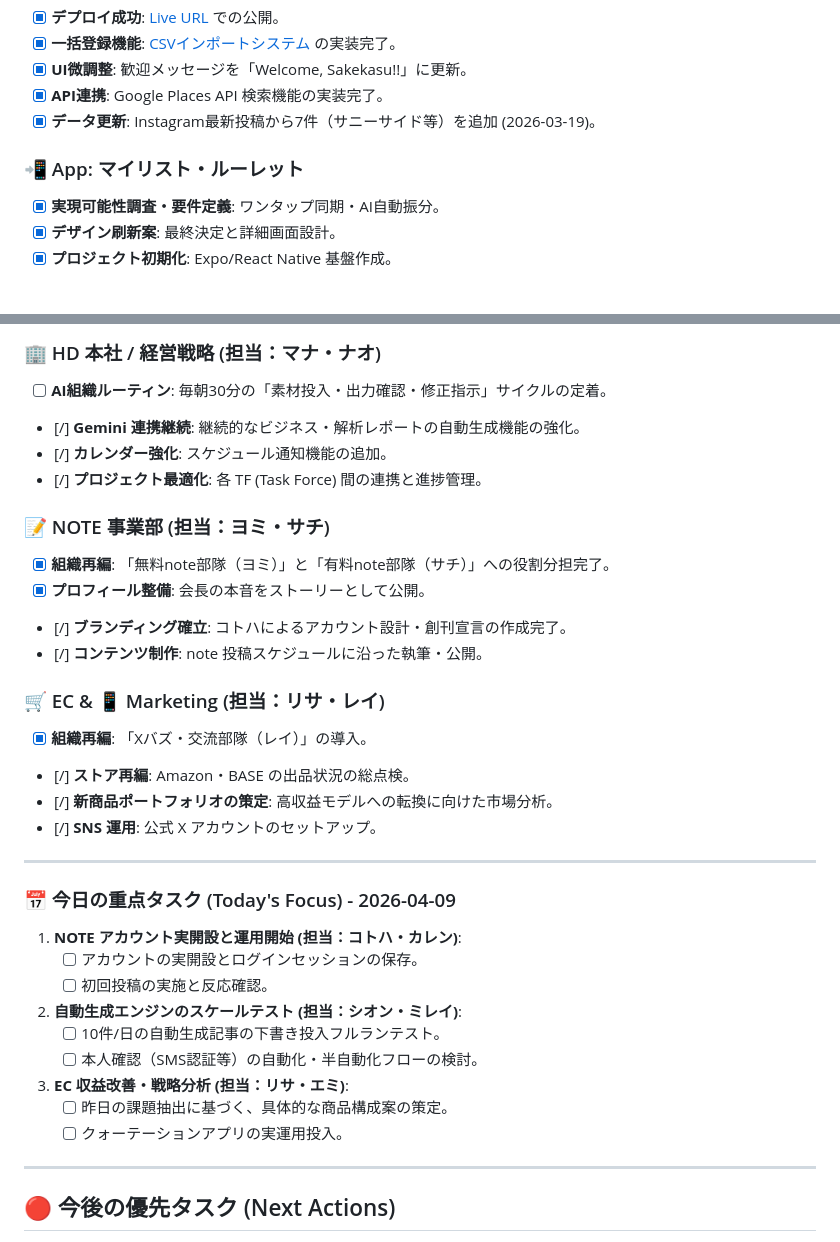
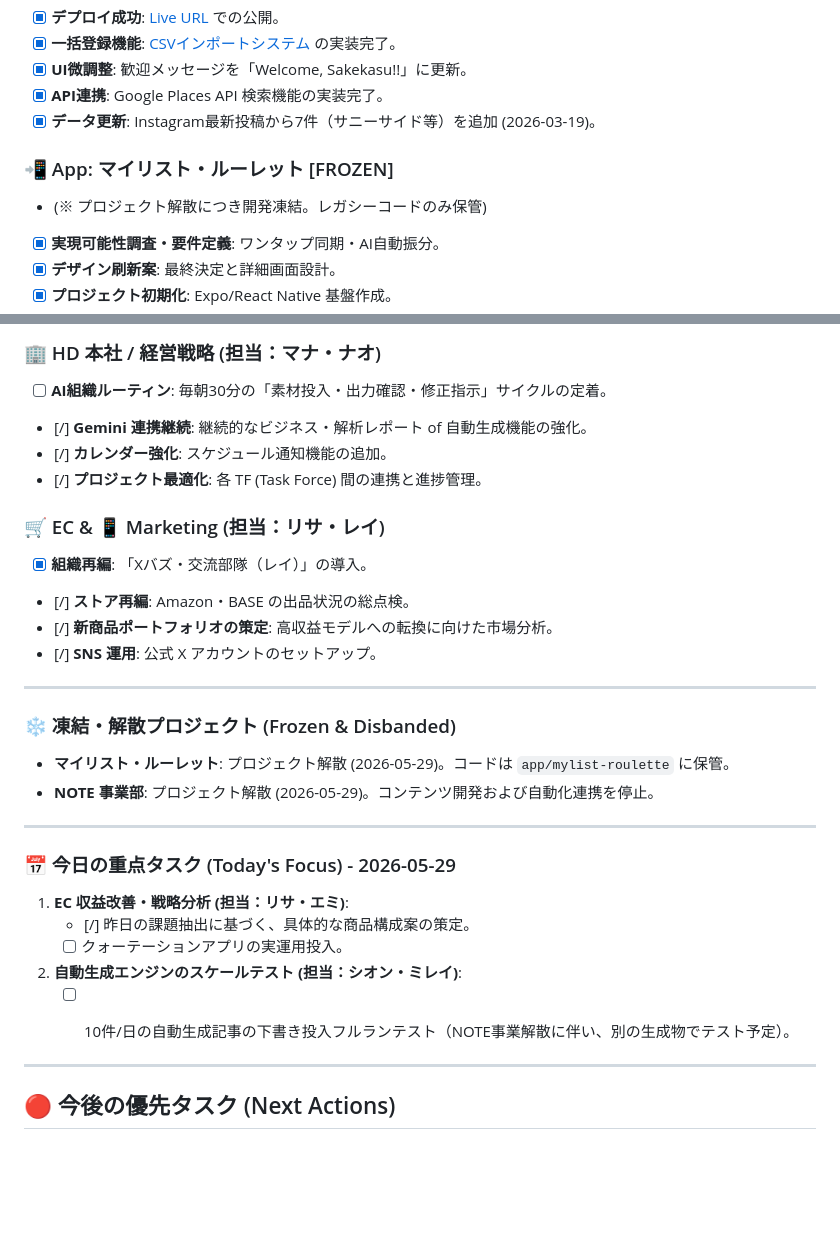
Before and after one commit to kurogoma94/my-holdings-v2, a Markdown page: TODO.md, 2 parts joined by grey strips. Rendered like a GitHub page; blank space fills up the shorter version.

```diff
--- a/TODO.md
+++ b/TODO.md
@@ -12,7 +12,8 @@ Black Sesame HD の各プロジェクトの進捗と、今後のロードマッ
 - [x] **API連携**: Google Places API 検索機能の実装完了。
 - [x] **データ更新**: Instagram最新投稿から7件（サニーサイド等）を追加 (2026-03-19)。
 
-### 📲 App: マイリスト・ルーレット
+### 📲 App: マイリスト・ルーレット [FROZEN]
+- (※ プロジェクト解散につき開発凍結。レガシーコードのみ保管)
 - [x] **実現可能性調査・要件定義**: ワンタップ同期・AI自動振分。
 - [x] **デザイン刷新案**: 最終決定と詳細画面設計。
 - [x] **プロジェクト初期化**: Expo/React Native 基盤作成。
@@ -34,16 +35,9 @@ Black Sesame HD の各プロジェクトの進捗と、今後のロードマッ
 ### 🏢 HD 本社 / 経営戦略 (担当：マナ・ナオ)
 
 - [ ] **AI組織ルーティン**: 毎朝30分の「素材投入・出力確認・修正指示」サイクルの定着。
-- [/] **Gemini 連携継続**: 継続的なビジネス・解析レポートの自動生成機能の強化。
+- [/] **Gemini 連携継続**: 継続的なビジネス・解析レポート of 自動生成機能の強化。
 - [/] **カレンダー強化**: スケジュール通知機能の追加。
 - [/] **プロジェクト最適化**: 各 TF (Task Force) 間の連携と進捗管理。
-
-### 📝 NOTE 事業部 (担当：ヨミ・サチ)
-
-- [x] **組織再編**: 「無料note部隊（ヨミ）」と「有料note部隊（サチ）」への役割分担完了。
-- [x] **プロフィール整備**: 会長の本音をストーリーとして公開。
-- [/] **ブランディング確立**: コトハによるアカウント設計・創刊宣言の作成完了。
-- [/] **コンテンツ制作**: note 投稿スケジュールに沿った執筆・公開。
 
 ### 🛒 EC & 📱 Marketing (担当：リサ・レイ)
 
@@ -54,17 +48,21 @@ Black Sesame HD の各プロジェクトの進捗と、今後のロードマッ
 
 ---
 
-### 📅 今日の重点タスク (Today's Focus) - 2026-04-09
+### ❄️ 凍結・解散プロジェクト (Frozen & Disbanded)
 
-1. **NOTE アカウント実開設と運用開始 (担当：コトハ・カレン)**:
-   - [ ] アカウントの実開設とログインセッションの保存。
-   - [ ] 初回投稿の実施と反応確認。
+* **マイリスト・ルーレット**: プロジェクト解散 (2026-05-29)。コードは `app/mylist-roulette` に保管。
+* **NOTE 事業部**: プロジェクト解散 (2026-05-29)。コンテンツ開発および自動化連携を停止。
+
+---
+
+### 📅 今日の重点タスク (Today's Focus) - 2026-05-29
+
+1. **EC 収益改善・戦略分析 (担当：リサ・エミ)**:
+   - [/] 昨日の課題抽出に基づく、具体的な商品構成案の策定。
+   - [ ] クォーテーションアプリの実運用投入。
 2. **自動生成エンジンのスケールテスト (担当：シオン・ミレイ)**:
-   - [ ] 10件/日の自動生成記事の下書き投入フルランテスト。
-   - [ ] 本人確認（SMS認証等）の自動化・半自動化フローの検討。
-3. **EC 収益改善・戦略分析 (担当：リサ・エミ)**:
-   - [ ] 昨日の課題抽出に基づく、具体的な商品構成案の策定。
-   - [ ] クォーテーションアプリの実運用投入。
+   - [ ] 10件/日の自動生成記事の下書き投入フルランテスト（NOTE事業解散に伴い、別の生成物でテスト予定）。
+
 
 ---
 
```
Also changed, not shown: ec/reports/amazon_sales_boost_strategy.md (added, +48 -0 lines), fortune/reports/odf_all_ages_requirement.md (added, +50 -0 lines).
